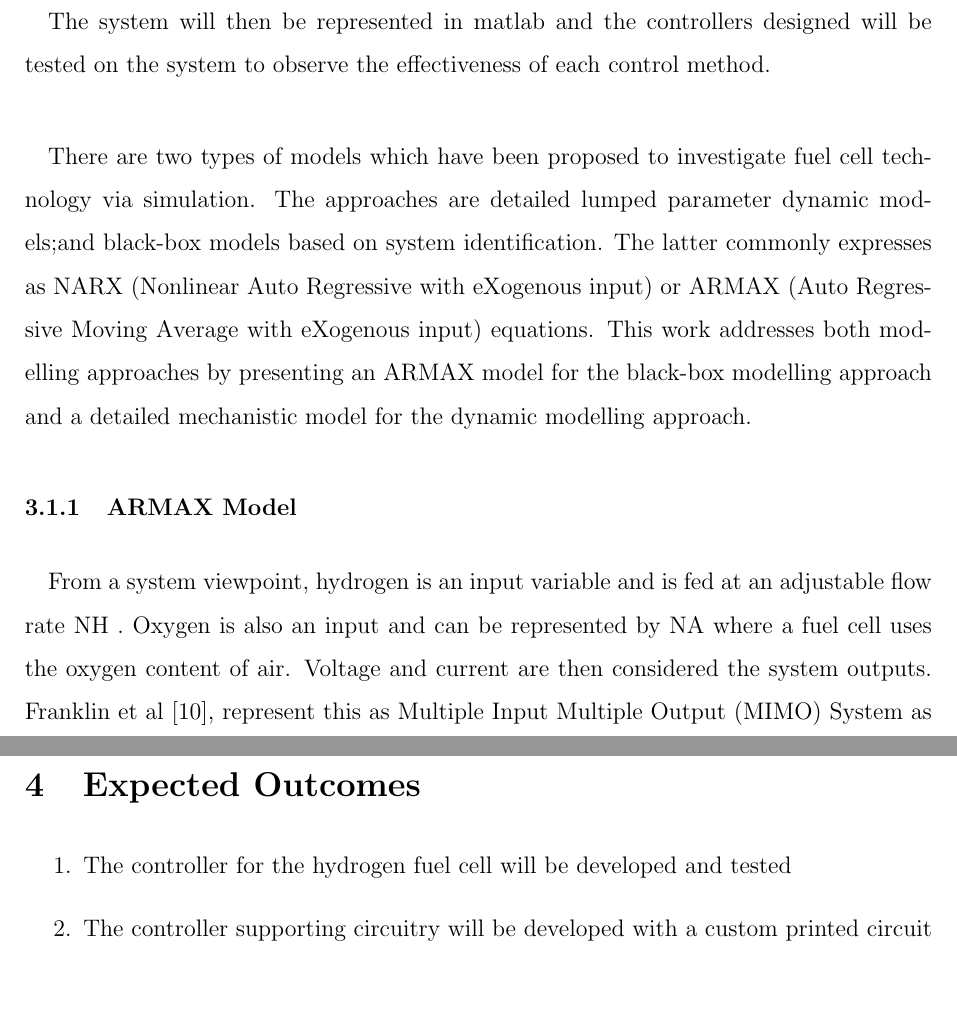
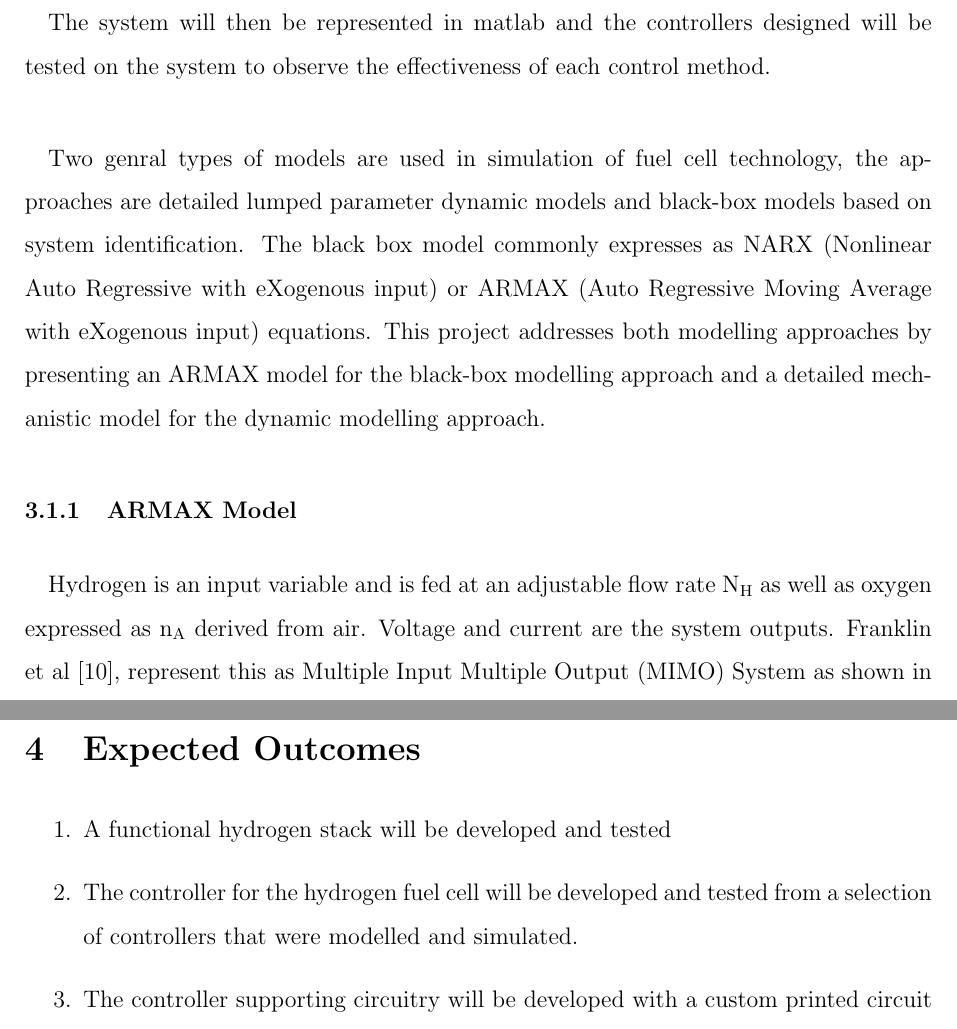
Before and after one commit to SammyOina/HFC--Control-Proposal, a LaTeX document (Main_file.tex, which reads Files/Chapter3.tex, Files/Chapter4.tex): two parts of pages 22 and 25 of 27, joined at a grey line, cut so that both start at the same text, the shorter picture padded with empty space. Compiled offline with pdfLaTeX.

Commit message:
modifications for plagiarism check

```diff
--- a/Files/Chapter3.tex
+++ b/Files/Chapter3.tex
@@ -2,13 +2,12 @@
 \subsection{System Modelling}
 \paragraph{}The fuel cell system model will be obtained from governing equations from which a transfer function will be generated from the linearized model. The transfer function will be used to generate a state space model for the system.
 \paragraph{}The system will then be represented in matlab and the controllers designed will be tested on the system to observe the effectiveness of each control method.
-\paragraph{}There are two types of models which have been proposed to investigate fuel cell technology via simulation.
-The approaches are detailed lumped parameter dynamic models;and black-box models based on system identification. The latter commonly expresses as NARX (Nonlinear Auto Regressive with eXogenous input) or ARMAX (Auto Regressive Moving Average with eXogenous input) equations. This work addresses both modelling approaches by presenting an ARMAX model for the black-box modelling approach and a detailed mechanistic model for the dynamic modelling approach.
+\paragraph{} Two genral types of models are used in simulation of fuel cell technology, the approaches are detailed lumped parameter dynamic models and black-box models based on system identification. The black box model commonly expresses as NARX (Nonlinear Auto Regressive with eXogenous input) or ARMAX (Auto Regressive Moving Average with eXogenous input) equations. This project addresses both modelling approaches by presenting an ARMAX model for the black-box modelling approach and a detailed mechanistic model for the dynamic modelling approach.
 \subsubsection{ARMAX Model}
-\paragraph{}From a system viewpoint, hydrogen is an input variable and is fed at an adjustable flow rate NH . Oxygen is also an input and can be represented by NA where a fuel cell uses the oxygen content of air. Voltage and current are then considered the system outputs. Franklin et al \cite{franklin_feedback_2002}, represent this as Multiple Input Multiple Output (MIMO) System as shown in the Figure 3.4 below.
+\paragraph{}Hydrogen is an input variable and is fed at an adjustable flow rate N\textsubscript{H} as well as oxygen expressed as n\textsubscript{A} derived from air. Voltage and current are the system outputs. Franklin et al \cite{franklin_feedback_2002}, represent this as Multiple Input Multiple Output (MIMO) System as shown in the Figure 3.4 below.
 \begin{figure}[!h]
 \includegraphics{Figures/mimo}
-\caption{MIMO representation of fuel cell \cite{thanapalan_model_2011}}
+\caption{ MIMO representation of fuel cell \cite{thanapalan_model_2011}}
 \end{figure}
 \paragraph{}The relationship between the inputs (N\textsubscript{A} and N\textsubscript{H}) and the outputs (I\textsubscript{c} and V\textsubscript{c}), while R represents the internal resistance. The system can be represented using the following equations:
 \begin{equation}
--- a/Files/Chapter4.tex
+++ b/Files/Chapter4.tex
@@ -1,6 +1,7 @@
 \section{Expected Outcomes}
 \begin{enumerate}
-\item The controller for the hydrogen fuel cell will be developed and tested
+\item A functional hydrogen stack will be developed and tested
+\item The controller for the hydrogen fuel cell will be developed and tested from a selection of controllers that were modelled and simulated.
 \item The controller supporting circuitry will be developed with a custom printed circuit board.
 \item Hydrogen fuel cell system performance will be optimized using the controller.
 \end{enumerate}
```
Also changed, not shown: Files/Declaration.tex (+0 -1 lines), Main_file.pdf.
